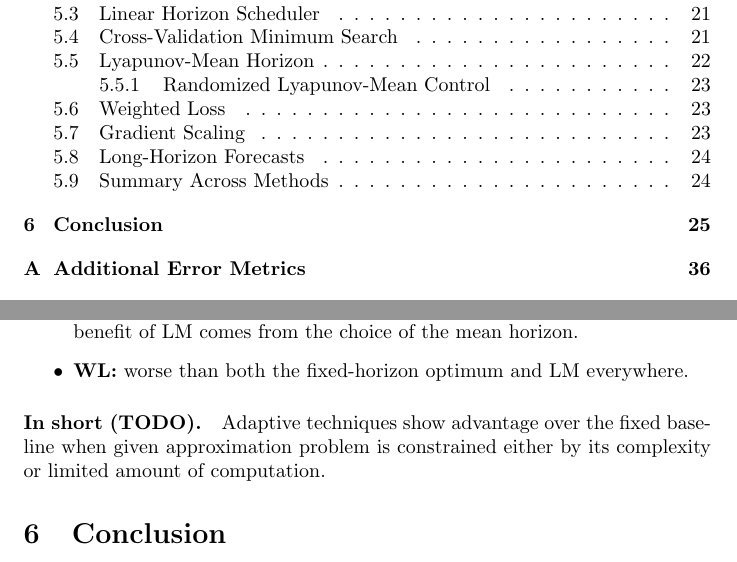
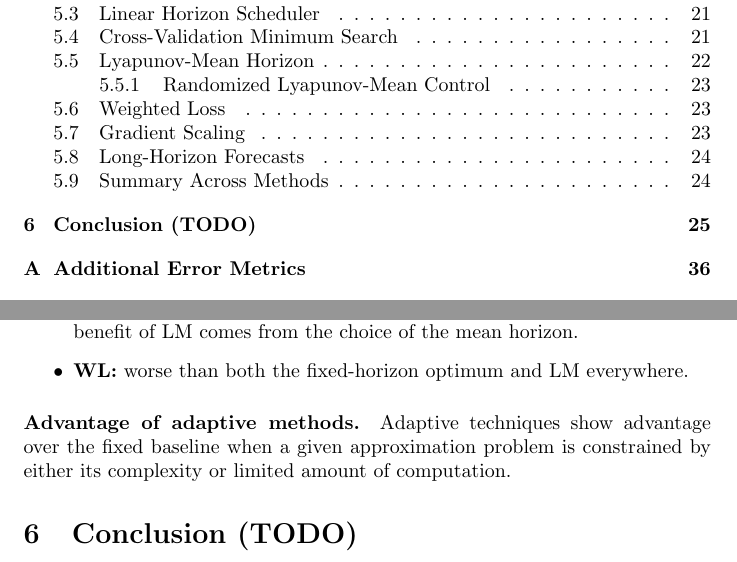
Before and after one commit to lenafiedor/master-thesis, a LaTeX document (main.tex): two parts of pages 2 and 25 of 38, joined at a grey line, cut so that both start at the same text. Compiled offline with pdfLaTeX.

Commit message:
restructure

```diff
--- a/main.tex
+++ b/main.tex
@@ -529,9 +529,10 @@ Figures~\ref{fig:mse-heatmap-budget} and~\ref{fig:mse-heatmap-200} condense the
     \item \textbf{WL:} worse than both the fixed-horizon optimum and LM everywhere.
 \end{itemize}
 
-\paragraph{In short (TODO).} Adaptive techniques show advantage over the fixed baseline when given approximation problem is constrained either by its complexity or limited amount of computation.
+\paragraph{Advantage of adaptive methods.}
+Adaptive techniques show advantage over the fixed baseline when a given approximation problem is constrained by either its complexity or limited amount of computation.
 
-\section{Conclusion}
+\section{Conclusion (TODO)}
 
 
 \clearpage
```
